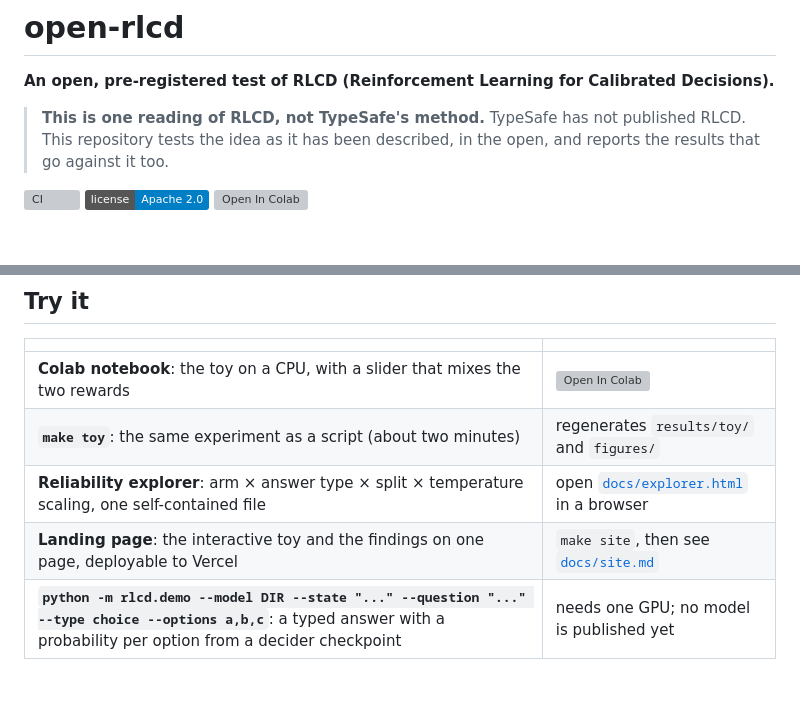
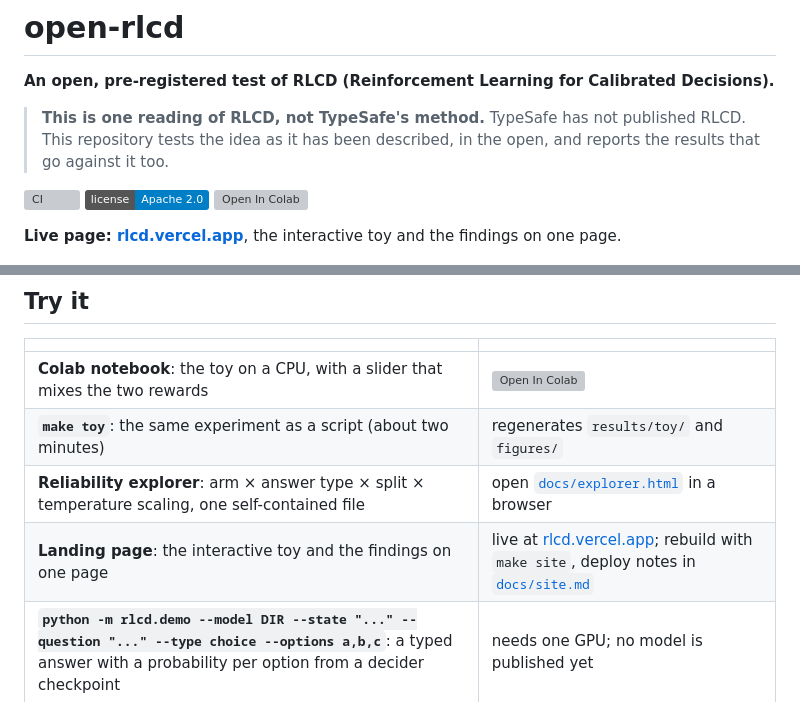
Before and after one commit to Louiskq/open-rlcd, a Markdown page: README.md, 2 parts joined by grey strips. Drawn GitHub-style; badges without logos; blank space fills up the shorter version; grey boxes are pictures that could not be loaded.

Commit message:
README: link the live landing page (rlcd.vercel.app)
Co-Authored-By: Claude Sonnet 5.5 <noreply@anthropic.com>
Claude-Session: https://claude.ai/code/session_01516Z7BtHn84ktWwdSSpSjA

```diff
--- a/README.md
+++ b/README.md
@@ -8,6 +8,8 @@
 [![CI](https://github.com/Louiskq/open-rlcd/actions/workflows/ci.yml/badge.svg)](https://github.com/Louiskq/open-rlcd/actions/workflows/ci.yml)
 [![License: Apache 2.0](https://img.shields.io/badge/license-Apache%202.0-blue.svg)](LICENSE)
 [![Open In Colab](https://colab.research.google.com/assets/colab-badge.svg)](https://colab.research.google.com/github/Louiskq/open-rlcd/blob/main/notebooks/toy_rlcd.ipynb)
+
+**Live page: [rlcd.vercel.app](https://rlcd.vercel.app)**, the interactive toy and the findings on one page.
 
 <p align="center">
   <picture>
@@ -83,7 +85,7 @@ list of results that went against a hypothesis is in [`docs/caveats.md`](docs/ca
 | **Colab notebook**: the toy on a CPU, with a slider that mixes the two rewards | [![Open In Colab](https://colab.research.google.com/assets/colab-badge.svg)](https://colab.research.google.com/github/Louiskq/open-rlcd/blob/main/notebooks/toy_rlcd.ipynb) |
 | **`make toy`**: the same experiment as a script (about two minutes) | regenerates `results/toy/` and `figures/` |
 | **Reliability explorer**: arm × answer type × split × temperature scaling, one self-contained file | open [`docs/explorer.html`](docs/explorer.html) in a browser |
-| **Landing page**: the interactive toy and the findings on one page, deployable to Vercel | `make site`, then see [`docs/site.md`](docs/site.md) |
+| **Landing page**: the interactive toy and the findings on one page | live at [rlcd.vercel.app](https://rlcd.vercel.app); rebuild with `make site`, deploy notes in [`docs/site.md`](docs/site.md) |
 | **`python -m rlcd.demo --model DIR --state "..." --question "..." --type choice --options a,b,c`**: a typed answer with a probability per option from a decider checkpoint | needs one GPU; no model is published yet |
 
 ## Reproduce
```
